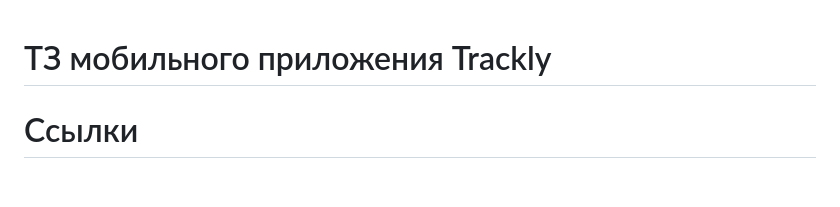
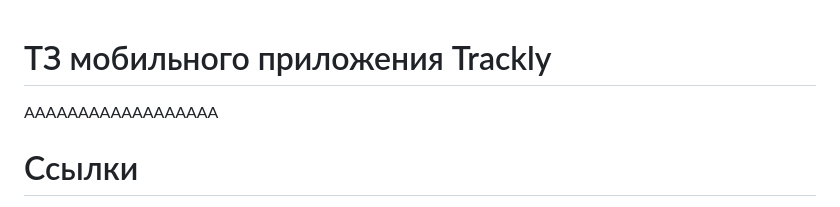
Before and after one commit to iissiin/Trackly, a Markdown page: README.md, the part around the change. Rendered like a GitHub page; blank space fills up the shorter version.

```diff
--- a/README.md
+++ b/README.md
@@ -1,5 +1,5 @@
 # ТЗ мобильного приложения Trackly
-
+АААААААААААААААААА
 # Ссылки
 
 [Дизайн Figma](https://www.figma.com/design/AN9TAfF3BAMdMt7nzqR8iD/Untitled?node-id=0-1&p=f)
```
